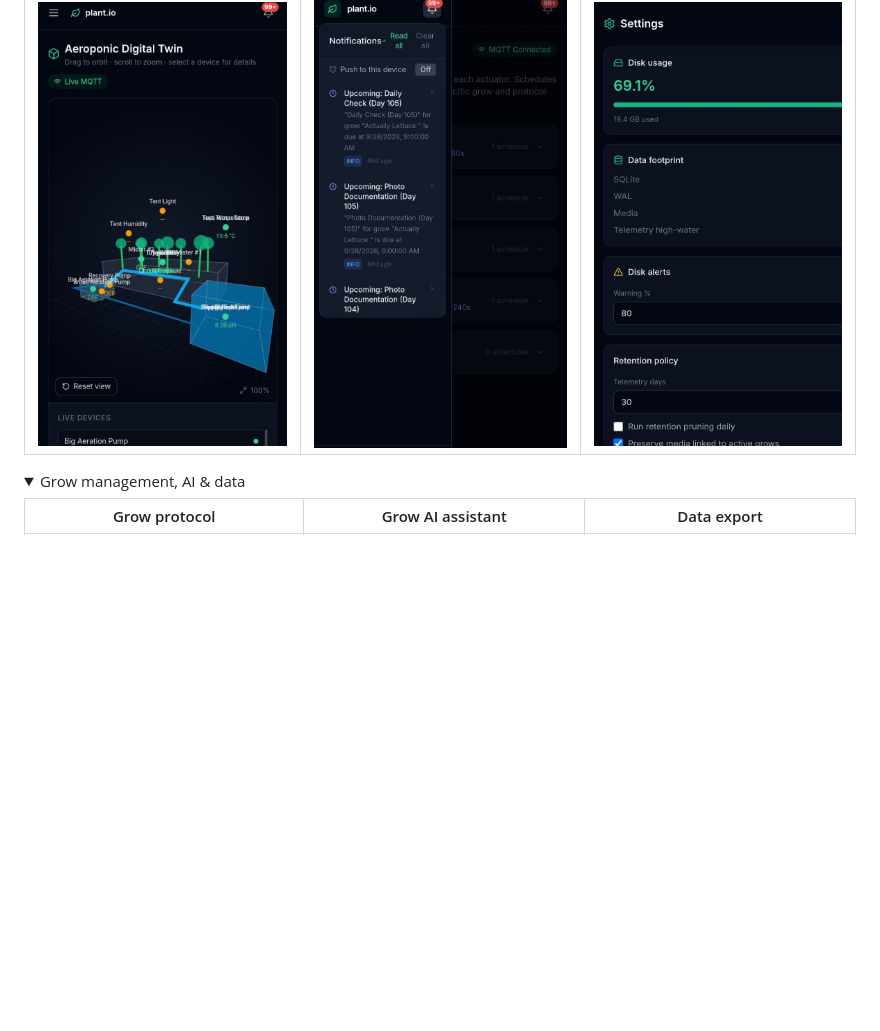
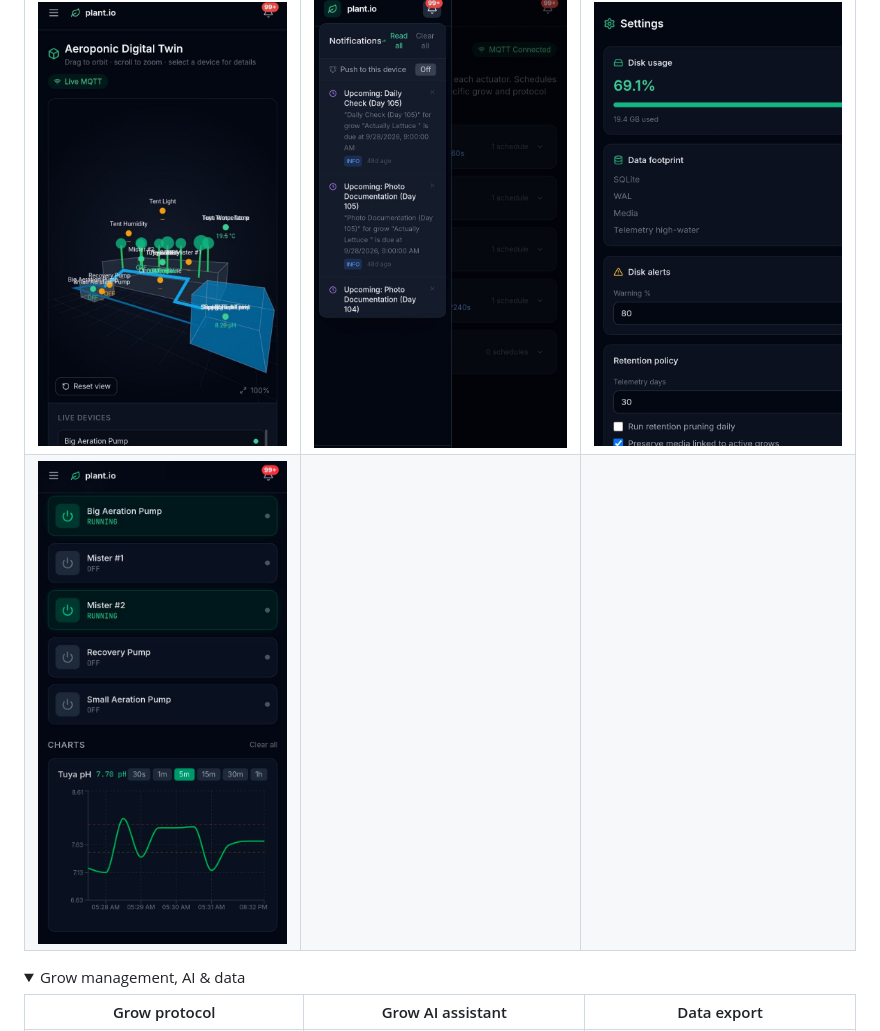
Before and after one commit to qlashleyAK/plant.io, a Markdown page: README.md, the part around the change. Drawn GitHub-style; pictures changed too: screenshots/dashboard-actuators-ph-chart.jpg (added); folded sections open; blank space fills up the shorter version.

Commit message:
docs: add actuator pH dashboard screenshot

```diff
--- a/README.md
+++ b/README.md
@@ -9,6 +9,7 @@ Aeroponic monitoring & control system with an electronic lab notebook. Designed
 | ![Live telemetry](screenshots/telemetry-live.jpg) | ![Automations](screenshots/automations.jpg) | ![Historical analysis](screenshots/historical-analysis.jpg) |
 | ![Actuators](screenshots/actuators.jpg) | ![Cameras](screenshots/cameras.jpg) | ![Discovered devices](screenshots/discovered-devices.jpg) |
 | ![Aeroponic digital twin](screenshots/aeroponic-digital-twin.jpg) | ![Notifications](screenshots/notifications.jpg) | ![Settings storage and retention](screenshots/settings-storage.jpg) |
+| ![Actuator status and pH chart](screenshots/dashboard-actuators-ph-chart.jpg) | | |
 
 <details><summary>Grow management, AI & data</summary>
 
```
